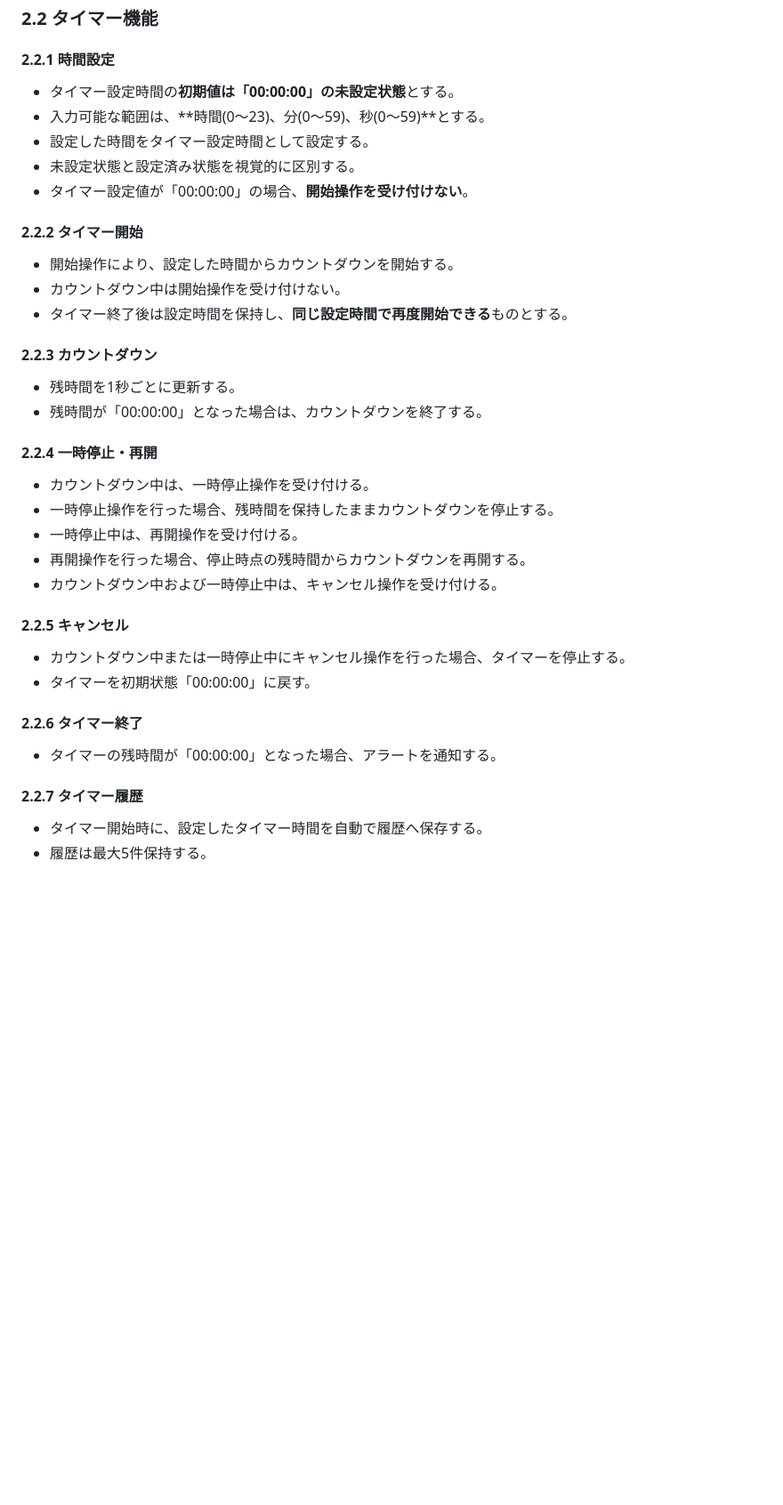
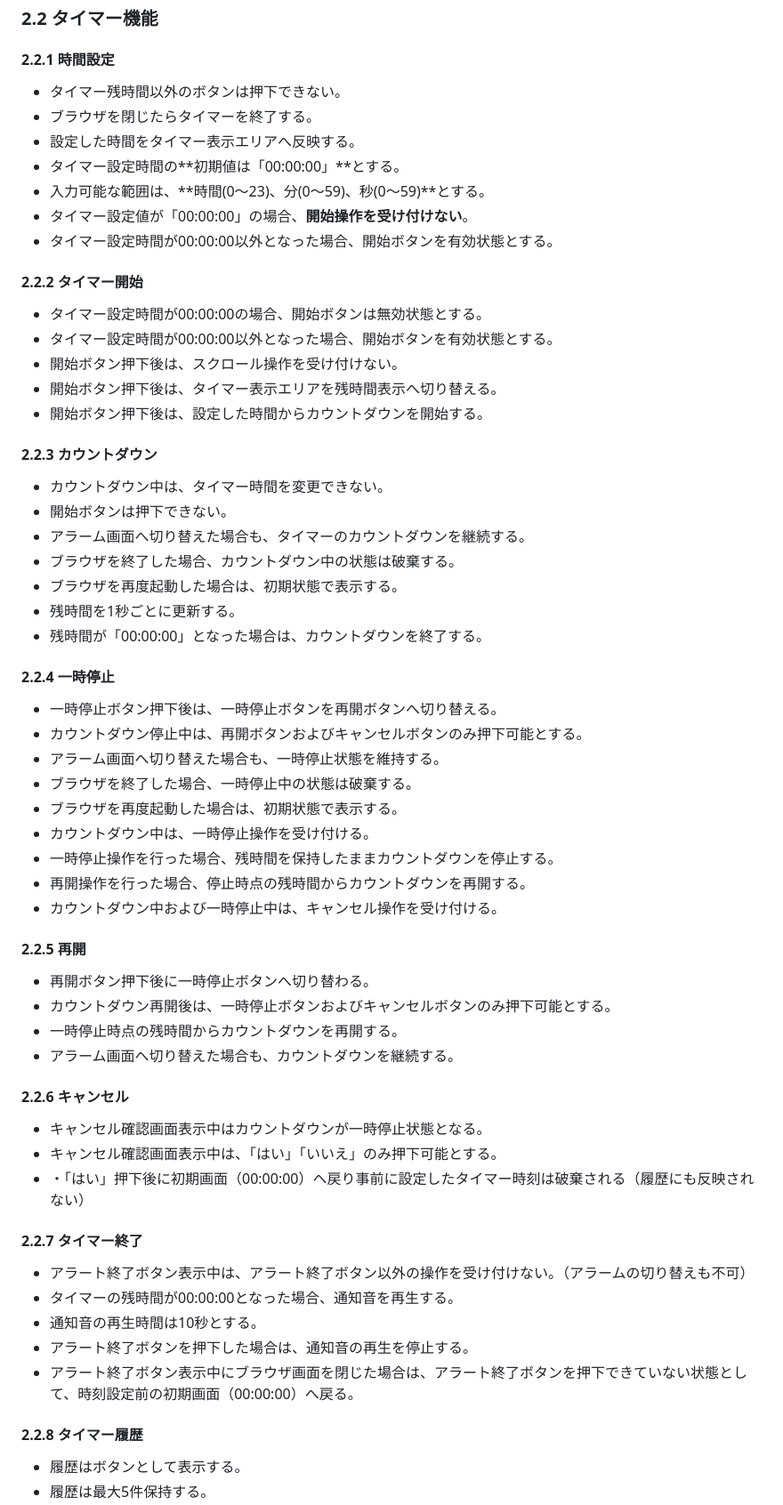
Before and after one commit to shun62201234-crypto/timerApplication, a Markdown page: document/仕様書/要求仕様書.md, the part around one of its changes. Shown at 89% size. Drawn GitHub-style; blank space fills up the shorter version.

```diff
--- a/document/仕様書/要求仕様書.md
+++ b/document/仕様書/要求仕様書.md
@@ -82,35 +85,59 @@
 ### 2.2 タイマー機能
 
 #### 2.2.1 時間設定
--   タイマー設定時間の**初期値は「00:00:00」の未設定状態**とする。
+-   タイマー残時間以外のボタンは押下できない。
+-   ブラウザを閉じたらタイマーを終了する。
+-   設定した時間をタイマー表示エリアへ反映する。
+-   タイマー設定時間の**初期値は「00:00:00」**とする。
 -   入力可能な範囲は、**時間(0～23)、分(0～59)、秒(0～59)**とする。
--   設定した時間をタイマー設定時間として設定する。
--   未設定状態と設定済み状態を視覚的に区別する。
 -   タイマー設定値が「00:00:00」の場合、**開始操作を受け付けない**。
+-   タイマー設定時間が00:00:00以外となった場合、開始ボタンを有効状態とする。
 
 #### 2.2.2 タイマー開始
--   開始操作により、設定した時間からカウントダウンを開始する。
--   カウントダウン中は開始操作を受け付けない。
--   タイマー終了後は設定時間を保持し、**同じ設定時間で再度開始できる**ものとする。
+-   タイマー設定時間が00:00:00の場合、開始ボタンは無効状態とする。
+-   タイマー設定時間が00:00:00以外となった場合、開始ボタンを有効状態とする。
+-   開始ボタン押下後は、スクロール操作を受け付けない。
+-   開始ボタン押下後は、タイマー表示エリアを残時間表示へ切り替える。
+-   開始ボタン押下後は、設定した時間からカウントダウンを開始する。
 
 #### 2.2.3 カウントダウン
+-   カウントダウン中は、タイマー時間を変更できない。
+-   開始ボタンは押下できない。
+-   アラーム画面へ切り替えた場合も、タイマーのカウントダウンを継続する。
+-   ブラウザを終了した場合、カウントダウン中の状態は破棄する。
+-   ブラウザを再度起動した場合は、初期状態で表示する。
 -   残時間を1秒ごとに更新する。
 -   残時間が「00:00:00」となった場合は、カウントダウンを終了する。
 
-#### 2.2.4 一時停止・再開
+#### 2.2.4 一時停止
+-   一時停止ボタン押下後は、一時停止ボタンを再開ボタンへ切り替える。
+-   カウントダウン停止中は、再開ボタンおよびキャンセルボタンのみ押下可能とする。
+-   アラーム画面へ切り替えた場合も、一時停止状態を維持する。
+-   ブラウザを終了した場合、一時停止中の状態は破棄する。
+-   ブラウザを再度起動した場合は、初期状態で表示する。
 -   カウントダウン中は、一時停止操作を受け付ける。
 -   一時停止操作を行った場合、残時間を保持したままカウントダウンを停止する。
--   一時停止中は、再開操作を受け付ける。
 -   再開操作を行った場合、停止時点の残時間からカウントダウンを再開する。
 -   カウントダウン中および一時停止中は、キャンセル操作を受け付ける。
 
-#### 2.2.5 キャンセル
--   カウントダウン中または一時停止中にキャンセル操作を行った場合、タイマーを停止する。
--   タイマーを初期状態「00:00:00」に戻す。
+#### 2.2.5 再開
+-   再開ボタン押下後に一時停止ボタンへ切り替わる。
+-   カウントダウン再開後は、一時停止ボタンおよびキャンセルボタンのみ押下可能とする。
+-   一時停止時点の残時間からカウントダウンを再開する。
+-   アラーム画面へ切り替えた場合も、カウントダウンを継続する。
 
-#### 2.2.6 タイマー終了
--   タイマーの残時間が「00:00:00」となった場合、アラートを通知する。
+#### 2.2.6 キャンセル
+-   キャンセル確認画面表示中はカウントダウンが一時停止状態となる。
+-   キャンセル確認画面表示中は、「はい」「いいえ」のみ押下可能とする。
+-   ・「はい」押下後に初期画面（00:00:00）へ戻り事前に設定したタイマー時刻は破棄される（履歴にも反映されない）
 
-#### 2.2.7 タイマー履歴
--   タイマー開始時に、設定したタイマー時間を自動で履歴へ保存する。
+#### 2.2.7 タイマー終了
+-   アラート終了ボタン表示中は、アラート終了ボタン以外の操作を受け付けない。（アラームの切り替えも不可）
+-   タイマーの残時間が00:00:00となった場合、通知音を再生する。
+-   通知音の再生時間は10秒とする。
+-   アラート終了ボタンを押下した場合は、通知音の再生を停止する。
+-   アラート終了ボタン表示中にブラウザ画面を閉じた場合は、アラート終了ボタンを押下できていない状態として、時刻設定前の初期画面（00:00:00）へ戻る。
+
+#### 2.2.8 タイマー履歴
+-   履歴はボタンとして表示する。
 -   履歴は最大5件保持する。
```
Also changed, not shown: other parts of document/仕様書/要求仕様書.md (+47 -46 lines).
